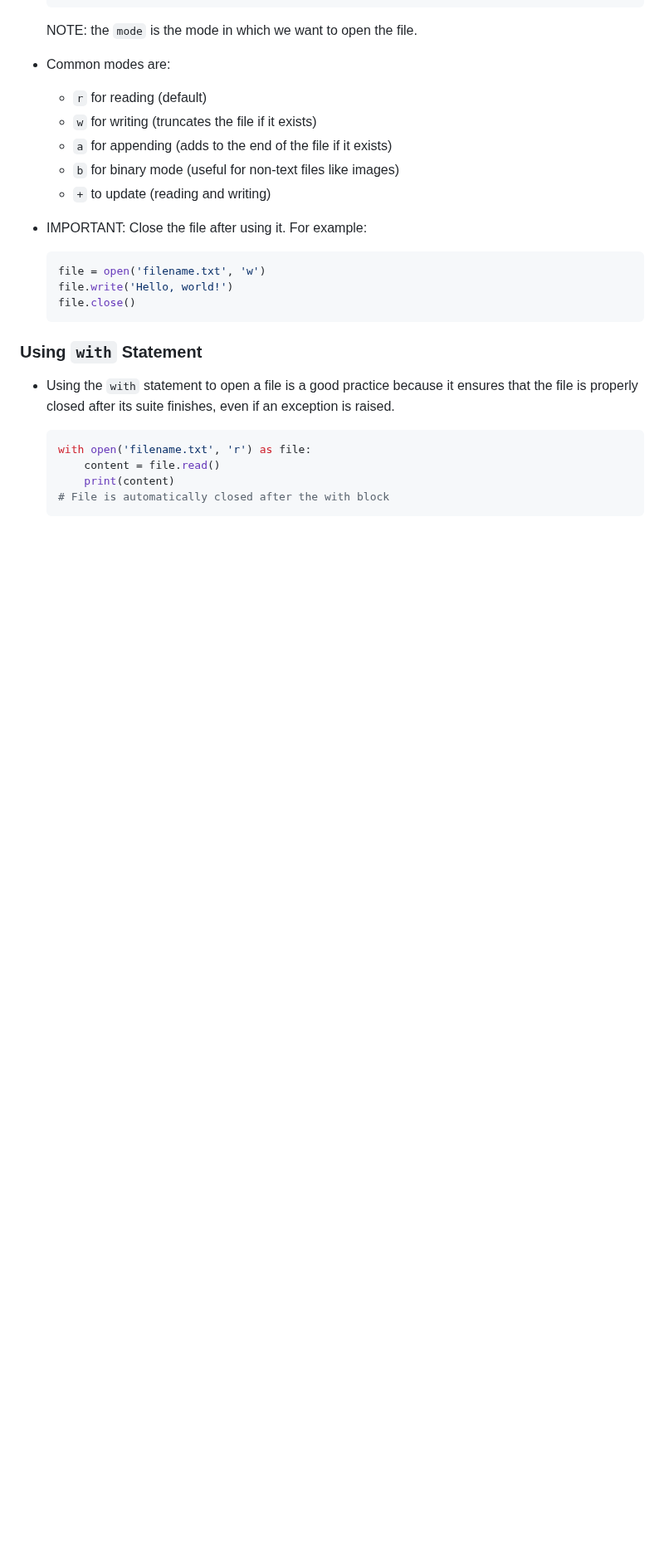
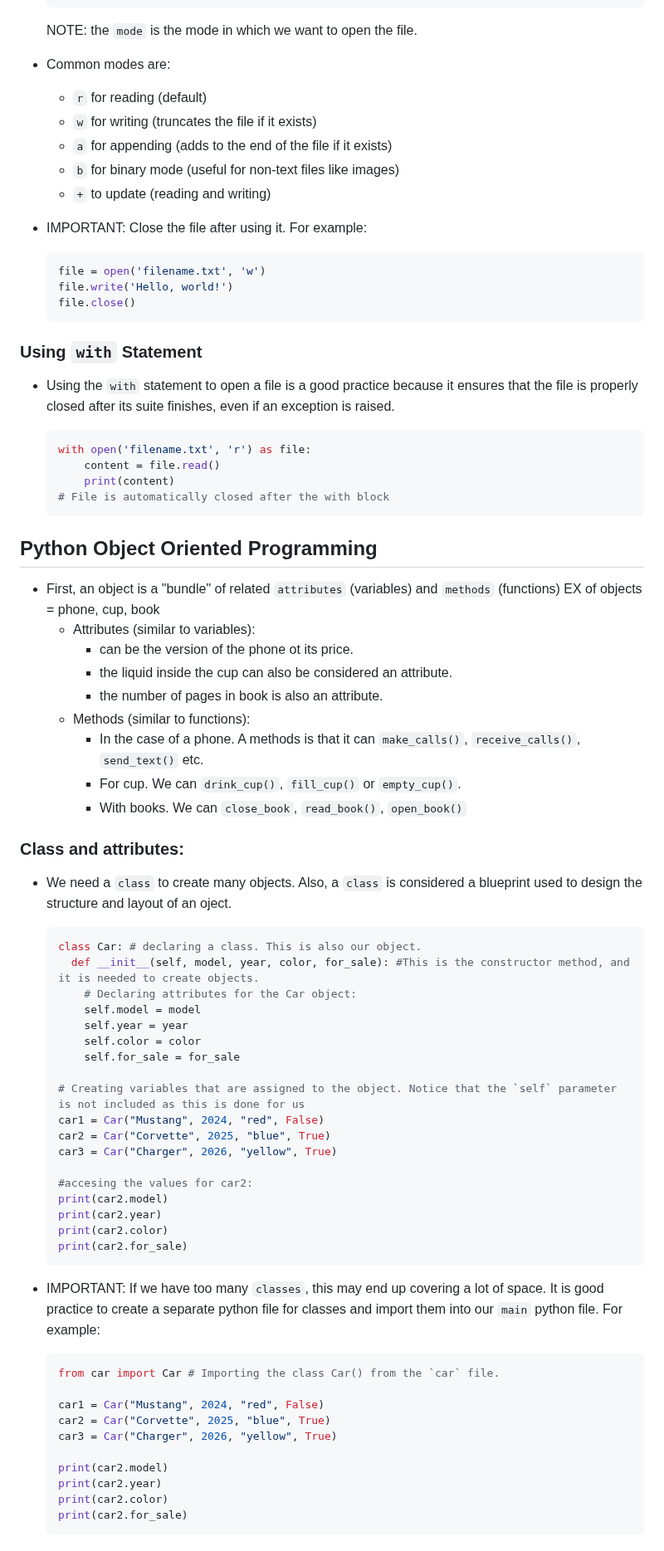
Before and after one commit to BrachoDev/Learning-Projects, a Markdown page: Python/pyNotes.md, the part around one of its changes. Shown at 83% size. Drawn GitHub-style; blank space fills up the shorter version.

Commit message:
Adding P.O.O.P notes

````diff
--- a/Python/pyNotes.md
+++ b/Python/pyNotes.md
@@ -866,3 +869,57 @@ Output:
       print(content)
   # File is automatically closed after the with block
   ```
+
+## Python Object Oriented Programming
+
+- First, an object is a "bundle" of related `attributes` (variables) and `methods` (functions)
+  EX of objects = phone, cup, book
+  - Attributes (similar to variables):
+    - can be the version of the phone ot its price.
+    - the liquid inside the cup can also be considered an attribute.
+    - the number of pages in book is also an attribute.
+  - Methods (similar to functions):
+    - In the case of a phone. A methods is that it can `make_calls()`, `receive_calls()`, `send_text()` etc.
+    - For cup. We can `drink_cup()`, `fill_cup()` or `empty_cup()`.
+    - With books. We can `close_book`, `read_book()`, `open_book()`
+
+### Class and attributes:
+
+- We need a `class` to create many objects. Also, a `class` is considered a blueprint used to design the structure and layout of an oject.
+
+  ```python
+  class Car: # declaring a class. This is also our object.
+    def __init__(self, model, year, color, for_sale): #This is the constructor method, and it is needed to create objects.
+      # Declaring attributes for the Car object:
+      self.model = model
+      self.year = year
+      self.color = color
+      self.for_sale = for_sale
+
+  # Creating variables that are assigned to the object. Notice that the `self` parameter is not included as this is done for us
+  car1 = Car("Mustang", 2024, "red", False)
+  car2 = Car("Corvette", 2025, "blue", True)
+  car3 = Car("Charger", 2026, "yellow", True)
+
+  #accesing the values for car2:
+  print(car2.model)
+  print(car2.year)
+  print(car2.color)
+  print(car2.for_sale)
+  ```
+
+- IMPORTANT: If we have too many `classes`, this may end up covering a lot of space. It is good practice to create a separate python file for classes and import them into our `main` python file. For example:
+
+  ```python
+  from car import Car # Importing the class Car() from the `car` file.
+
+  car1 = Car("Mustang", 2024, "red", False)
+  car2 = Car("Corvette", 2025, "blue", True)
+  car3 = Car("Charger", 2026, "yellow", True)
+
+  print(car2.model)
+  print(car2.year)
+  print(car2.color)
+  print(car2.for_sale)
+  ```
+
````
Also changed, not shown: other parts of Python/pyNotes.md (+41 -0 lines).
